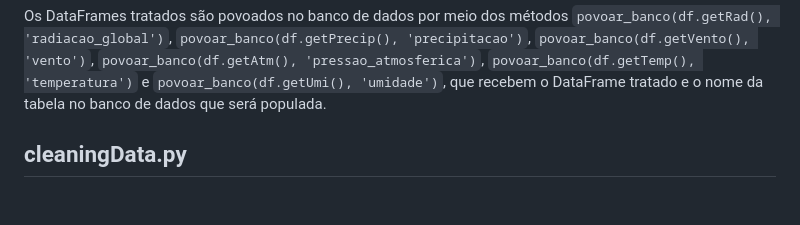
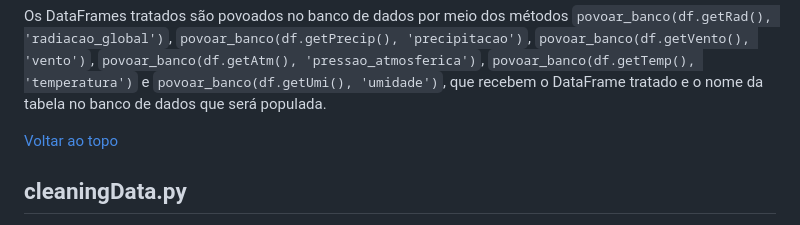
Before and after one commit to SoSoJigsaw/bertoti, a Markdown page: Metodologia/Detalhes das Contribuições/ScriptDeAutomacao.md, the part around one of its changes. Rendered like a GitHub page; blank space fills up the shorter version.

```diff
--- a/Metodologia/Detalhes das Contribuições/ScriptDeAutomacao.md
+++ b/Metodologia/Detalhes das Contribuições/ScriptDeAutomacao.md
@@ -132,6 +133,9 @@ O trecho `cleaningData = CleaningData()` cria uma instância da classe `Cleaning
 O método `tratamento_dfs(df)` recebe um DataFrame como entrada e retorna o DataFrame tratado. Esse tratamento envolve a remoção de linhas e colunas desnecessárias, a conversão de tipos de dados, a limpeza de valores faltantes e a renomeação de colunas.
 
 Os DataFrames tratados são povoados no banco de dados por meio dos métodos `povoar_banco(df.getRad(), 'radiacao_global')`, `povoar_banco(df.getPrecip(), 'precipitacao')`, `povoar_banco(df.getVento(), 'vento')`, `povoar_banco(df.getAtm(), 'pressao_atmosferica')`, `povoar_banco(df.getTemp(), 'temperatura')` e `povoar_banco(df.getUmi(), 'umidade')`, que recebem o DataFrame tratado e o nome da tabela no banco de dados que será populada.
+
+[Voltar ao topo](#voltar)
+
 
 <a name="cleaningData"></a>
 ## cleaningData.py
```
Also changed, not shown: other parts of Metodologia/Detalhes das Contribuições/ScriptDeAutomacao.md (+5 -0 lines).
